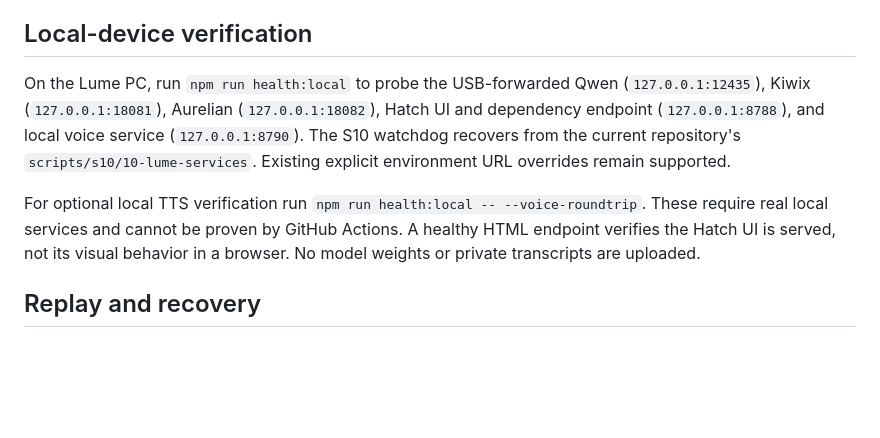
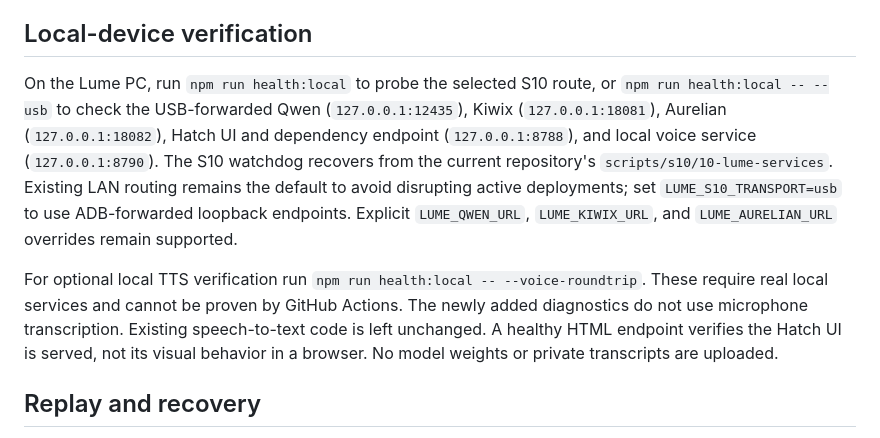
Before and after one commit to SouthPaw302/Lume, a Markdown page: docs/ARCHITECTURE.md, the part around the change. Rendered like a GitHub page; blank space fills up the shorter version.

Commit message:
document backward-compatible LAN defaults and explicit USB diagnostics

```diff
--- a/docs/ARCHITECTURE.md
+++ b/docs/ARCHITECTURE.md
@@ -62,9 +62,9 @@ returns Lume's identity and typed-memory capsule for harness consumption.
 
 ## Local-device verification
 
-On the Lume PC, run `npm run health:local` to probe the USB-forwarded Qwen (`127.0.0.1:12435`), Kiwix (`127.0.0.1:18081`), Aurelian (`127.0.0.1:18082`), Hatch UI and dependency endpoint (`127.0.0.1:8788`), and local voice service (`127.0.0.1:8790`). The S10 watchdog recovers from the current repository's `scripts/s10/10-lume-services`. Existing explicit environment URL overrides remain supported.
+On the Lume PC, run `npm run health:local` to probe the selected S10 route, or `npm run health:local -- --usb` to check the USB-forwarded Qwen (`127.0.0.1:12435`), Kiwix (`127.0.0.1:18081`), Aurelian (`127.0.0.1:18082`), Hatch UI and dependency endpoint (`127.0.0.1:8788`), and local voice service (`127.0.0.1:8790`). The S10 watchdog recovers from the current repository's `scripts/s10/10-lume-services`. Existing LAN routing remains the default to avoid disrupting active deployments; set `LUME_S10_TRANSPORT=usb` to use ADB-forwarded loopback endpoints. Explicit `LUME_QWEN_URL`, `LUME_KIWIX_URL`, and `LUME_AURELIAN_URL` overrides remain supported.
 
-For optional local TTS verification run `npm run health:local -- --voice-roundtrip`. These require real local services and cannot be proven by GitHub Actions. A healthy HTML endpoint verifies the Hatch UI is served, not its visual behavior in a browser. No model weights or private transcripts are uploaded.
+For optional local TTS verification run `npm run health:local -- --voice-roundtrip`. These require real local services and cannot be proven by GitHub Actions. The newly added diagnostics do not use microphone transcription. Existing speech-to-text code is left unchanged. A healthy HTML endpoint verifies the Hatch UI is served, not its visual behavior in a browser. No model weights or private transcripts are uploaded.
 
 ## Replay and recovery
 
```
